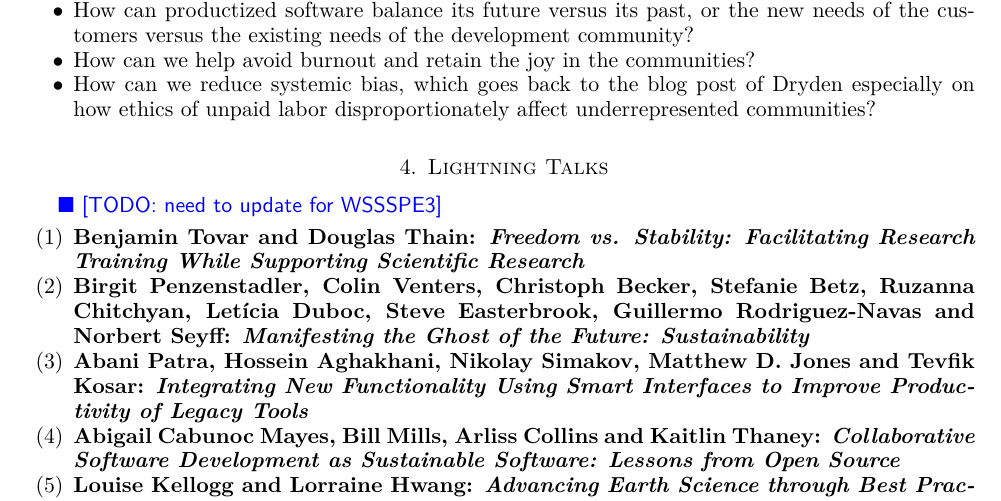
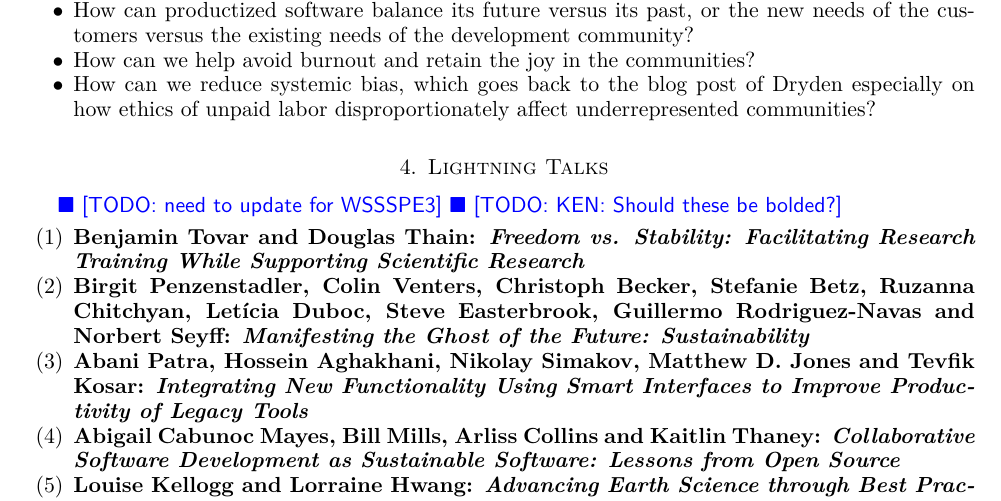
Before and after one commit to WSSSPE/meetings, a LaTeX paper (WSSSPE3/report/WSSSPE3_review.tex): part of page 5 of 22, cut so that both start at the same text. Compiled offline with pdfLaTeX.

Commit message:
question about lightning talks section

```diff
--- a/WSSSPE3/report/WSSSPE3_review.tex
+++ b/WSSSPE3/report/WSSSPE3_review.tex
@@ -457,6 +457,7 @@ underrepresented communities?
 \section{Lightning Talks} \label{sec:lightning}
 %%%%%%%%%%%%%%%%%%%%%%%%%%%%%%%%%%%%%%%%%%%%%%%%%%%%%%%%%%%%
 \todo{need to update for WSSSPE3}
+\todo{KEN: Should these be bolded?}
 \begin{comment}
 \note{
 \href{http://wssspe.researchcomputing.org.uk/wssspe3/agenda/}{Slides.}}
```
